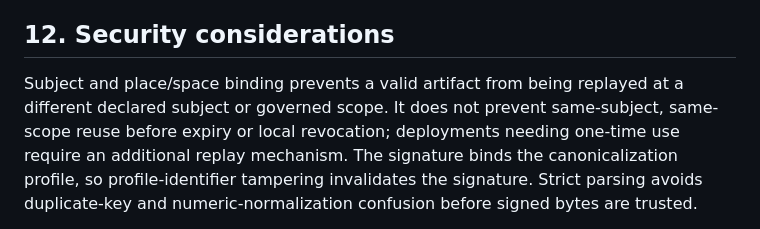
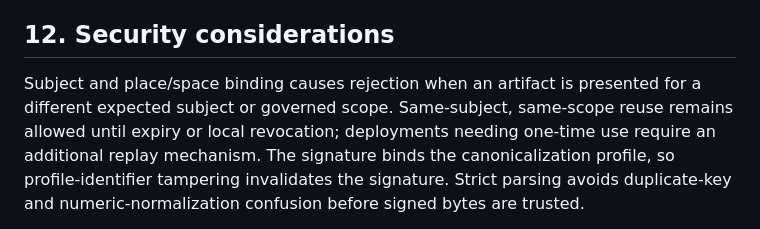
Before and after one commit to placeauth/spatial-policy-protocol, a Markdown page: docs/experimental/admission-trust-interoperability-profile.md, the part around one of its changes. Drawn GitHub-style.

```diff
--- a/docs/experimental/admission-trust-interoperability-profile.md
+++ b/docs/experimental/admission-trust-interoperability-profile.md
@@ -217,10 +226,10 @@ should preserve the underlying reason where it can do so safely.
 
 ## 12. Security considerations
 
-Subject and place/space binding prevents a valid artifact from being replayed
-at a different declared subject or governed scope. It does not prevent
-same-subject, same-scope reuse before expiry or local revocation; deployments
-needing one-time use require an additional replay mechanism. The signature
+Subject and place/space binding causes rejection when an artifact is presented
+for a different expected subject or governed scope. Same-subject, same-scope
+reuse remains allowed until expiry or local revocation; deployments needing
+one-time use require an additional replay mechanism. The signature
 binds the canonicalization profile, so profile-identifier tampering invalidates
 the signature. Strict parsing avoids duplicate-key and numeric-normalization
 confusion before signed bytes are trusted.
```
Also changed, not shown: other parts of docs/experimental/admission-trust-interoperability-profile.md (+23 -14 lines).
